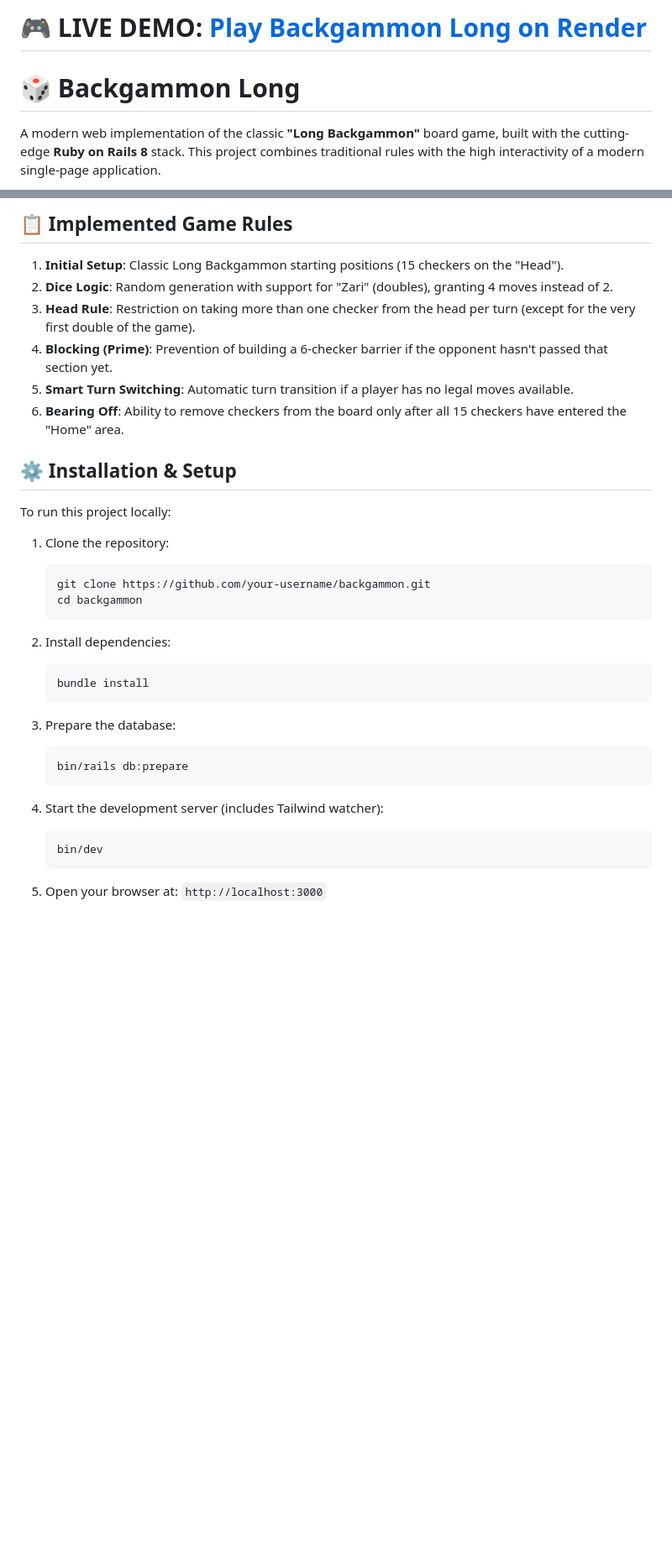
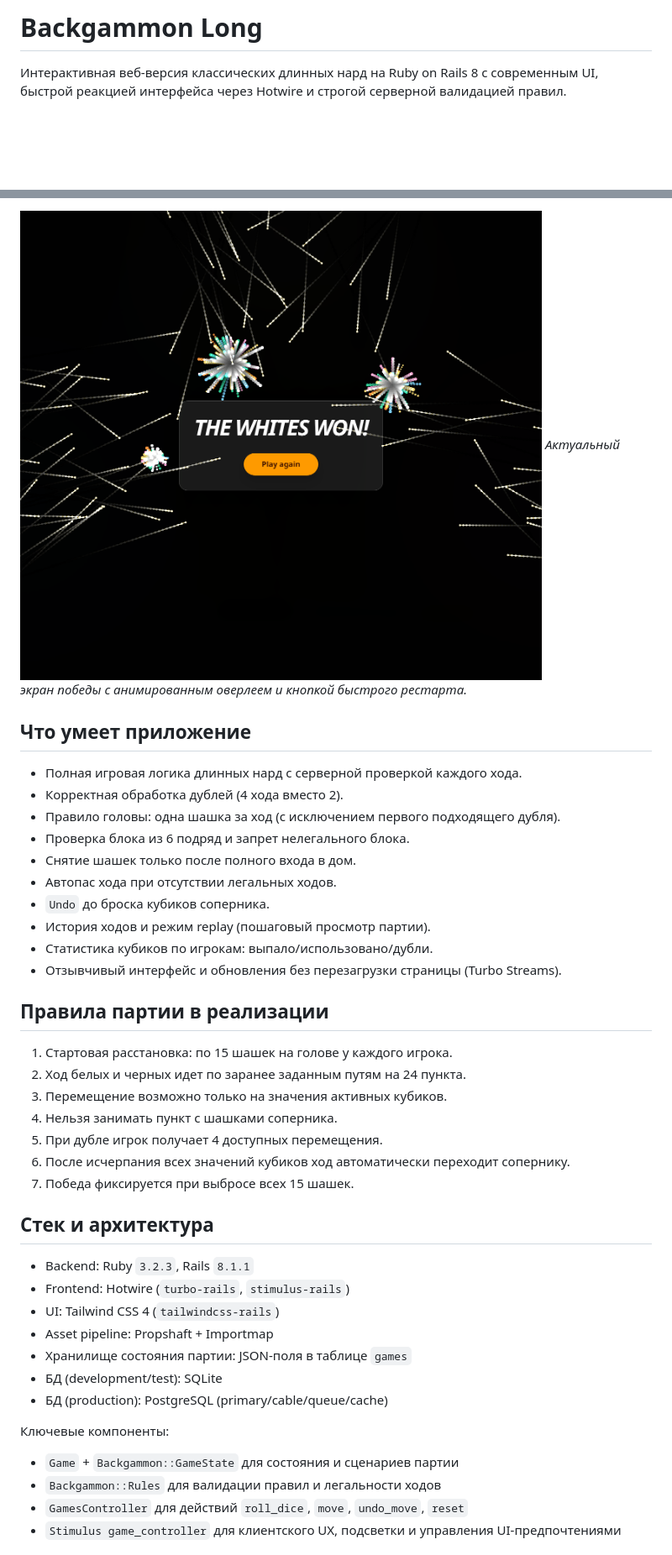
Before and after one commit to RubyArtm/backgammon, a Markdown page: README.md, 2 parts joined by grey strips. Shown at 84% size. GitHub-like rendering; pictures changed too: public/screenshots/winner-screen.png (added); blank space fills up the shorter version.

Commit message:
docs: refresh README and update app screenshots

````diff
--- a/README.md
+++ b/README.md
@@ -1,5 +1,4 @@
-# 🎮 **LIVE DEMO:** [Play Backgammon Long on Render](https://art-backgammon.onrender.com/)
-# 🎲 Backgammon Long
+# Backgammon Long
 
-A modern web implementation of the classic **"Long Backgammon"** board game, built with the cutting-edge **Ruby on Rails 8** stack. This project combines traditional rules with the high interactivity of a modern single-page application.
+Интерактивная веб-версия классических длинных нард на Ruby on Rails 8 с современным UI, быстрой реакцией интерфейса через Hotwire и строгой серверной валидацией правил.
 
@@ -25,37 +21,44 @@ A modern web implementation of the classic **"Long Backgammon"** board game, bui
 
-## 📋 Implemented Game Rules
+![Winner screen](public/screenshots/winner-screen.png)
+*Актуальный экран победы с анимированным оверлеем и кнопкой быстрого рестарта.*
 
-1.  **Initial Setup**: Classic Long Backgammon starting positions (15 checkers on the "Head").
-2.  **Dice Logic**: Random generation with support for "Zari" (doubles), granting 4 moves instead of 2.
-3.  **Head Rule**: Restriction on taking more than one checker from the head per turn (except for the very first double of the game).
-4.  **Blocking (Prime)**: Prevention of building a 6-checker barrier if the opponent hasn't passed that section yet.
-5.  **Smart Turn Switching**: Automatic turn transition if a player has no legal moves available.
-6.  **Bearing Off**: Ability to remove checkers from the board only after all 15 checkers have entered the "Home" area.
+## Что умеет приложение
 
-## ⚙️ Installation & Setup
+- Полная игровая логика длинных нард с серверной проверкой каждого хода.
+- Корректная обработка дублей (4 хода вместо 2).
+- Правило головы: одна шашка за ход (с исключением первого подходящего дубля).
+- Проверка блока из 6 подряд и запрет нелегального блока.
+- Снятие шашек только после полного входа в дом.
+- Автопас хода при отсутствии легальных ходов.
+- `Undo` до броска кубиков соперника.
+- История ходов и режим replay (пошаговый просмотр партии).
+- Статистика кубиков по игрокам: выпало/использовано/дубли.
+- Отзывчивый интерфейс и обновления без перезагрузки страницы (Turbo Streams).
 
-To run this project locally:
+## Правила партии в реализации
 
-1. Clone the repository:
-   ```bash
-   git clone https://github.com/your-username/backgammon.git
-   cd backgammon
-   ```
+1. Стартовая расстановка: по 15 шашек на голове у каждого игрока.
+2. Ход белых и черных идет по заранее заданным путям на 24 пункта.
+3. Перемещение возможно только на значения активных кубиков.
+4. Нельзя занимать пункт с шашками соперника.
+5. При дубле игрок получает 4 доступных перемещения.
+6. После исчерпания всех значений кубиков ход автоматически переходит сопернику.
+7. Победа фиксируется при выбросе всех 15 шашек.
 
-2. Install dependencies:
-   ```bash
-   bundle install
-   ```
+## Стек и архитектура
 
-3. Prepare the database:
-   ```bash
-   bin/rails db:prepare
-   ```
+- Backend: Ruby `3.2.3`, Rails `8.1.1`
+- Frontend: Hotwire (`turbo-rails`, `stimulus-rails`)
+- UI: Tailwind CSS 4 (`tailwindcss-rails`)
+- Asset pipeline: Propshaft + Importmap
+- Хранилище состояния партии: JSON-поля в таблице `games`
+- БД (development/test): SQLite
+- БД (production): PostgreSQL (primary/cable/queue/cache)
 
-4. Start the development server (includes Tailwind watcher):
-   ```bash
-   bin/dev
-   ```
+Ключевые компоненты:
 
-5. Open your browser at: `http://localhost:3000`
+- `Game` + `Backgammon::GameState` для состояния и сценариев партии
+- `Backgammon::Rules` для валидации правил и легальности ходов
+- `GamesController` для действий `roll_dice`, `move`, `undo_move`, `reset`
+- `Stimulus game_controller` для клиентского UX, подсветки и управления UI-предпочтениями
 
````
Also changed, not shown: other parts of README.md (+71 -16 lines), public/screenshots/gameplay-overview.png (added), public/screenshots/stats-and-history.png (added).
